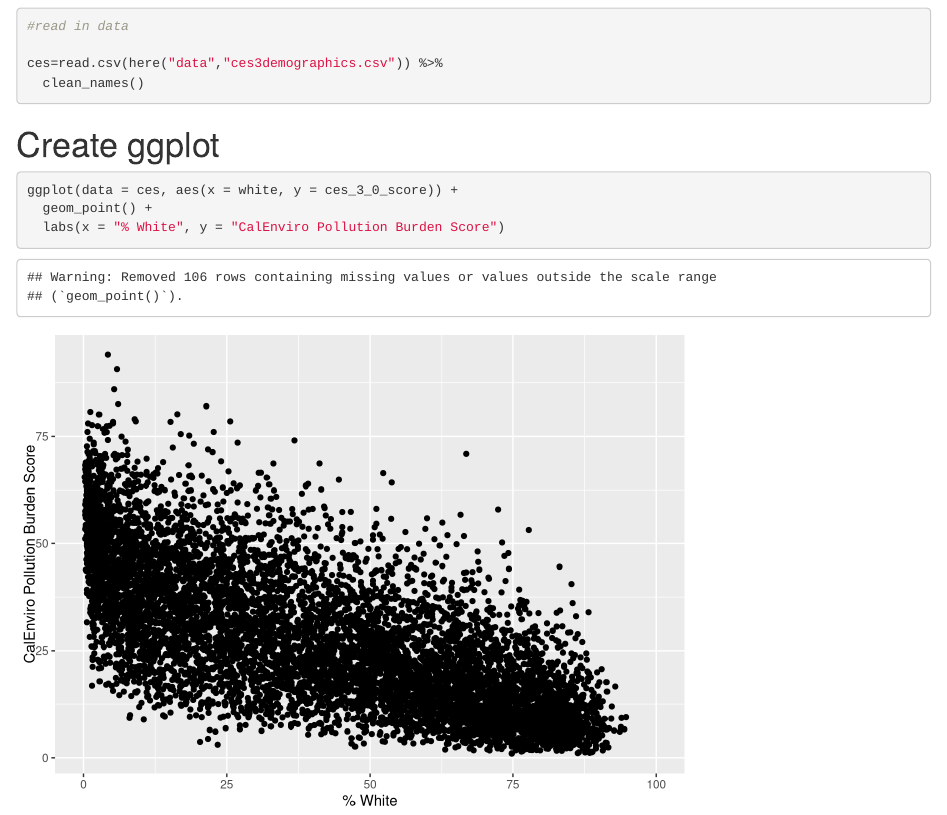
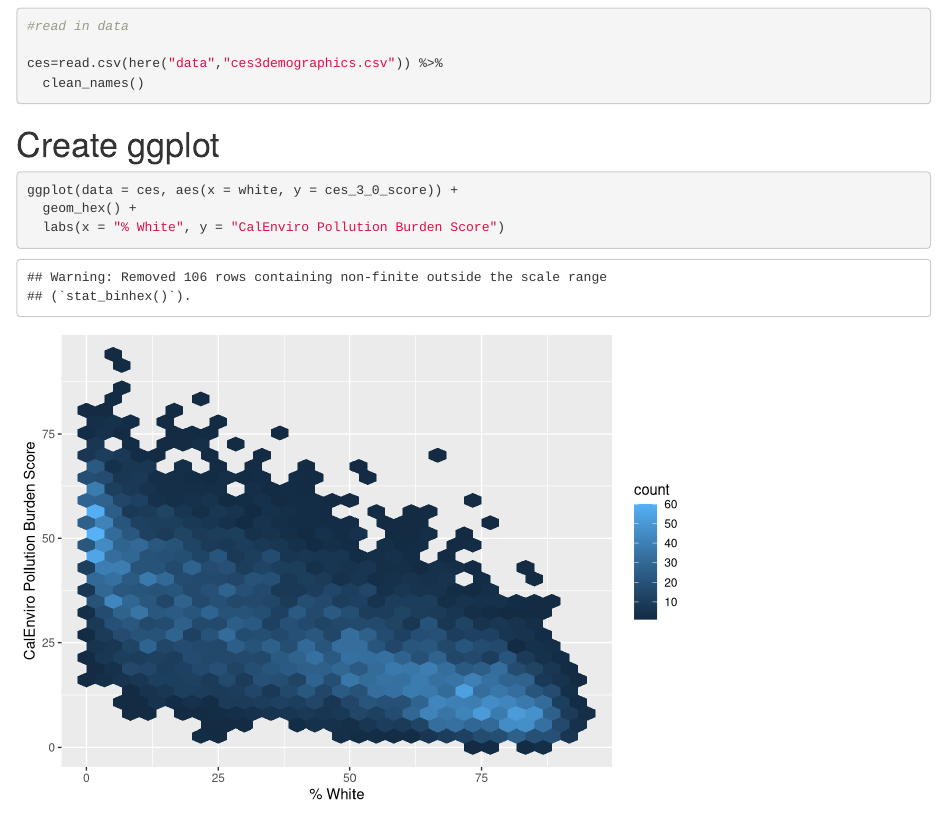
Before and after one commit to ydinh/ejscreen-group-17, an R Markdown document (src/group_17_ca_ej.Rmd): the page in a window 1100 px wide, from 120 px down. Rendered offline with R 4.5, knitr and Pandoc, with nearby package versions; column names are cleaned by a stand-in for the janitor package.

Commit message:
geom_hex

````diff
--- a/src/group_17_ca_ej.Rmd
+++ b/src/group_17_ca_ej.Rmd
@@ -25,7 +26,7 @@ ces=read.csv(here("data","ces3demographics.csv")) %>%
 
 ```{r}
 ggplot(data = ces, aes(x = white, y = ces_3_0_score)) +
-  geom_point() +
+  geom_hex() +
   labs(x = "% White", y = "CalEnviro Pollution Burden Score")
 
 
````
Also changed, not shown: src/group_17_ca_ej.Rmd (1 more changed lines).
